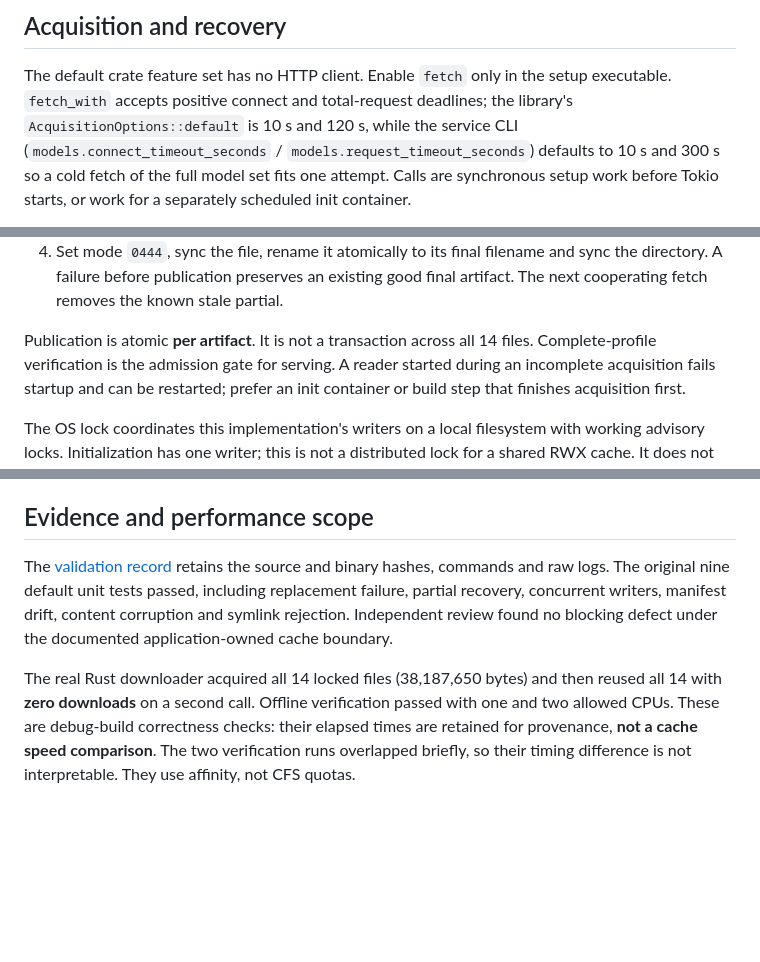
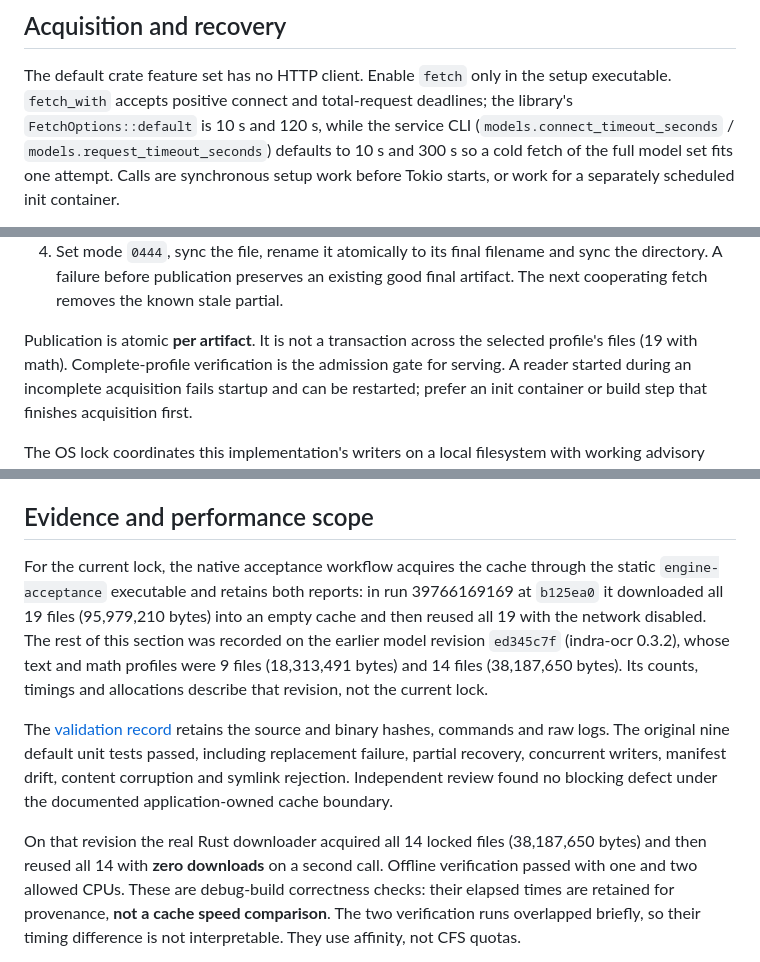
Before and after one commit to somehowchris/tika-indra-ocr-client, a Markdown page: docs/model-cache.md, 3 parts joined by grey strips. GitHub-like rendering; blank space fills up the shorter version.

Commit message:
docs(models): state the 1.1 model counts and label the 0.3.2 evidence
The 1.1 lock (bd02167f) moved the cache from 14 files and 38,187,650
bytes to 19 files and 95,979,210 bytes with math, 14 files and
76,105,051 bytes without, but only the contract table followed. The
deployment guide still told operators that models-init fetches 14
files and 38 MB, model-cache.md called publication non-transactional
"across all 14 files", and its evidence section presented the
revision ed345c7f (indra-ocr 0.3.2) download, Criterion and allocation
results under the bd02167f table as if current. It also named the
options type AcquisitionOptions, which is FetchOptions.

The deployment guide now gives the 19-file math profile that compose
and the Kubernetes init container fetch, with the text-only size. The
model-cache evidence section opens with the current acquisition record
from run 39766169169 (19 downloaded, then 19 reused offline) and says
the remaining measurements belong to revision ed345c7f, with that
revision's 9- and 14-file profile sizes from its validation record.
Nothing is re-measured.

```diff
--- a/docs/model-cache.md
+++ b/docs/model-cache.md
@@ -33,7 +33,7 @@ uses a reusable 64 KiB stack buffer. This is a Unix/GNU implementation.
 
 The default crate feature set has no HTTP client. Enable `fetch` only in the setup
 executable. `fetch_with` accepts positive connect and total-request deadlines;
-the library's `AcquisitionOptions::default` is 10 s and 120 s, while the service CLI
+the library's `FetchOptions::default` is 10 s and 120 s, while the service CLI
 (`models.connect_timeout_seconds` / `models.request_timeout_seconds`) defaults to
 10 s and 300 s so a cold fetch of the full model set fits one attempt. Calls are synchronous setup work before
 Tokio starts, or work for a separately scheduled init container.
@@ -50,8 +50,8 @@ Tokio starts, or work for a separately scheduled init container.
    sync the directory. A failure before publication preserves an existing good
    final artifact. The next cooperating fetch removes the known stale partial.
 
-Publication is atomic **per artifact**. It is not a transaction across all 14
-files. Complete-profile verification is the admission gate for serving. A reader
+Publication is atomic **per artifact**. It is not a transaction across the
+selected profile's files (19 with math). Complete-profile verification is the admission gate for serving. A reader
 started during an incomplete acquisition fails startup and can be restarted;
 prefer an init container or build step that finishes acquisition first.
 
@@ -95,15 +95,23 @@ normal proxy settings; the native image supplies `SSL_CERT_FILE` for CA trust.
 
 ## Evidence and performance scope
 
+For the current lock, the native acceptance workflow acquires the cache through
+the static `engine-acceptance` executable and retains both reports: in run
+39766169169 at `b125ea0` it downloaded all 19 files (95,979,210 bytes) into an
+empty cache and then reused all 19 with the network disabled. The rest of this section was recorded on the earlier model
+revision `ed345c7f` (indra-ocr 0.3.2), whose text and math profiles were 9 files
+(18,313,491 bytes) and 14 files (38,187,650 bytes). Its counts, timings and
+allocations describe that revision, not the current lock.
+
 The [validation record](https://github.com/somehowchris/tika-indra-ocr-client/blob/1f9d4d7b1185331189daec230fa7a34343258f4e/runtime/validation/models/validation.json) retains the
 source and binary hashes, commands and raw logs. The original nine default unit tests passed,
 including replacement failure, partial recovery, concurrent writers, manifest
 drift, content corruption and symlink rejection. Independent review found no
 blocking defect under the documented application-owned cache boundary.
 
-The real Rust downloader acquired all 14 locked files (38,187,650 bytes) and then
-reused all 14 with **zero downloads** on a second call. Offline verification passed
-with one and two allowed CPUs. These are debug-build correctness checks: their
+On that revision the real Rust downloader acquired all 14 locked files
+(38,187,650 bytes) and then reused all 14 with **zero downloads** on a second
+call. Offline verification passed with one and two allowed CPUs. These are debug-build correctness checks: their
 elapsed times are retained for provenance, **not a cache speed comparison**. The
 two verification runs overlapped briefly, so their timing difference is not
 interpretable. They use affinity, not CFS quotas.
```
Also changed, not shown: docs/container-deployment.md (+3 -2 lines).
